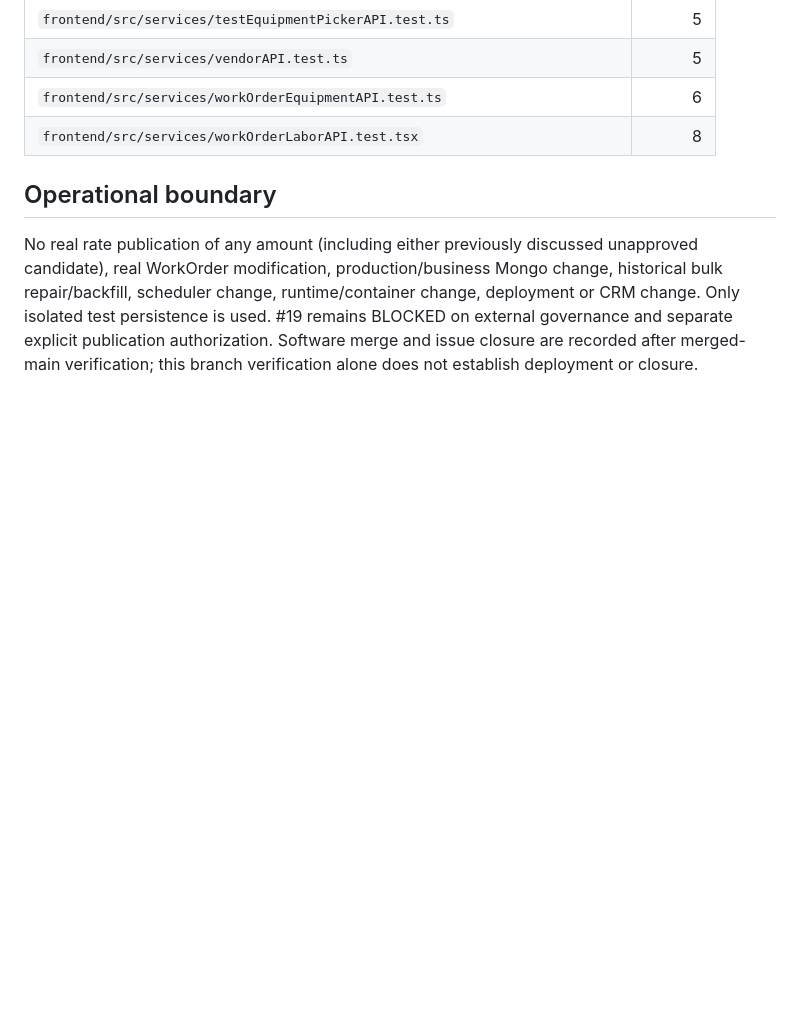
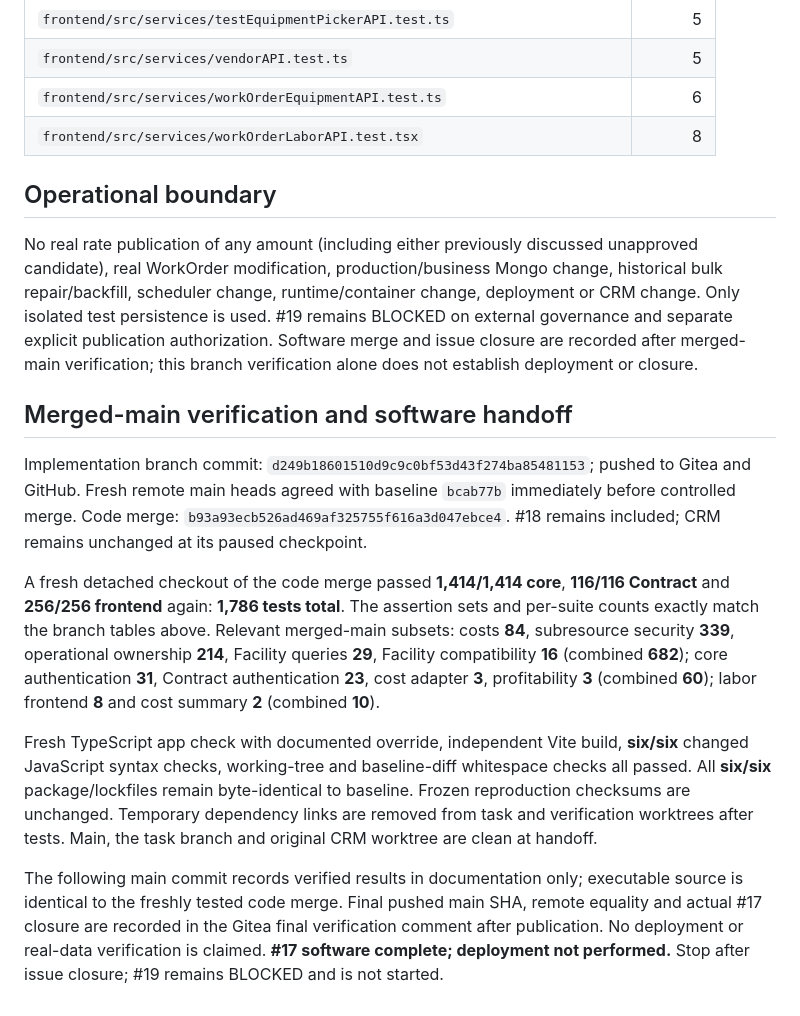
Before and after one commit to LiteRoc/Cronus, a Markdown page: docs/engineering-journal/2026-09-30-gitea-17-labor-corrections.md, the part around the change. GitHub-like rendering; blank space fills up the shorter version.

Commit message:
docs: record #17 merged-main verification

```diff
--- a/docs/engineering-journal/2026-09-30-gitea-17-labor-corrections.md
+++ b/docs/engineering-journal/2026-09-30-gitea-17-labor-corrections.md
@@ -207,3 +207,34 @@ deployment or CRM change. Only isolated test persistence is used. #19 remains
 BLOCKED on external governance and separate explicit publication authorization.
 Software merge and issue closure are recorded after merged-main verification;
 this branch verification alone does not establish deployment or closure.
+
+## Merged-main verification and software handoff
+
+Implementation branch commit: `d249b18601510d9c9c0bf53d43f274ba85481153`;
+pushed to Gitea and GitHub. Fresh remote main heads agreed with baseline `bcab77b`
+immediately before controlled merge. Code merge:
+`b93a93ecb526ad469af325755f616a3d047ebce4`. #18 remains included; CRM remains
+unchanged at its paused checkpoint.
+
+A fresh detached checkout of the code merge passed **1,414/1,414 core**,
+**116/116 Contract** and **256/256 frontend** again: **1,786 tests total**.
+The assertion sets and per-suite counts exactly match the branch tables above.
+Relevant merged-main subsets: costs **84**, subresource security **339**,
+operational ownership **214**, Facility queries **29**, Facility compatibility
+**16** (combined **682**); core authentication **31**, Contract authentication
+**23**, cost adapter **3**, profitability **3** (combined **60**); labor frontend
+**8** and cost summary **2** (combined **10**).
+
+Fresh TypeScript app check with documented override, independent Vite build,
+**six/six** changed JavaScript syntax checks, working-tree and baseline-diff
+whitespace checks all passed. All **six/six** package/lockfiles remain byte-identical
+to baseline. Frozen reproduction checksums are unchanged. Temporary dependency
+links are removed from task and verification worktrees after tests. Main, the task
+branch and original CRM worktree are clean at handoff.
+
+The following main commit records verified results in documentation only;
+executable source is identical to the freshly tested code merge. Final pushed
+main SHA, remote equality and actual #17 closure are recorded in the Gitea final
+verification comment after publication. No deployment or real-data verification
+is claimed. **#17 software complete; deployment not performed.** Stop after issue
+closure; #19 remains BLOCKED and is not started.
```
Also changed, not shown: docs/ai-memory/Current Context.md (+5 -4 lines), docs/ai-memory/Open Threads.md (+2 -2 lines).
